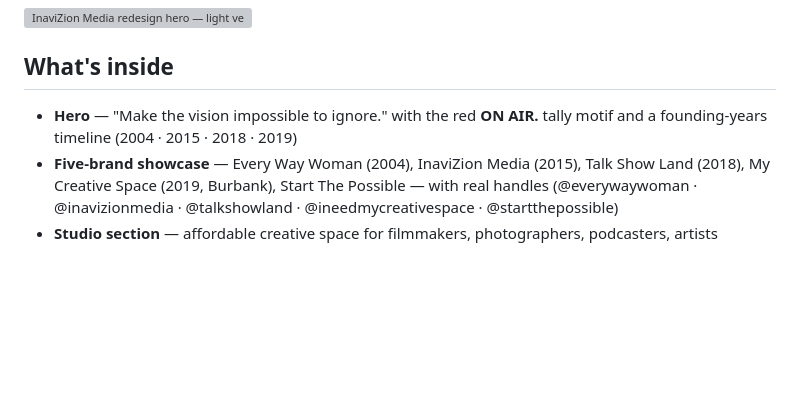
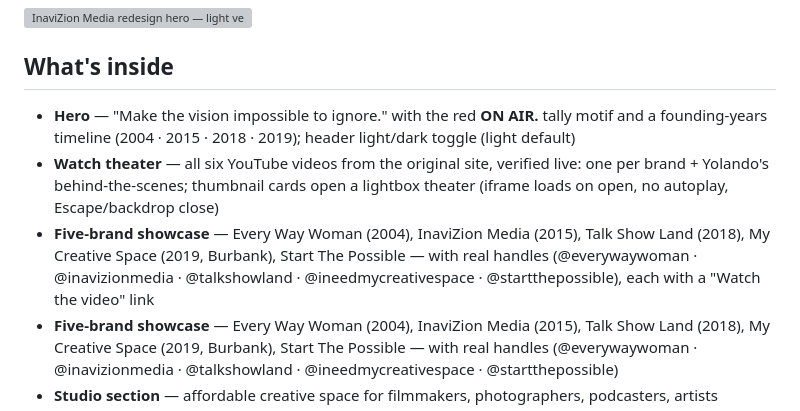
Before and after one commit to InavizionMedia/InavizionMedia-Remake, a Markdown page: README.md, the part around the change. Drawn GitHub-style; blank space fills up the shorter version; grey boxes are pictures that could not be loaded.

Commit message:
redesign-v2: README documents Watch theater

```diff
--- a/README.md
+++ b/README.md
@@ -14,7 +14,9 @@
 
 ## What's inside
 
-- **Hero** — "Make the vision impossible to ignore." with the red **ON AIR.** tally motif and a founding-years timeline (2004 · 2015 · 2018 · 2019)
+- **Hero** — "Make the vision impossible to ignore." with the red **ON AIR.** tally motif and a founding-years timeline (2004 · 2015 · 2018 · 2019); header light/dark toggle (light default)
+- **Watch theater** — all six YouTube videos from the original site, verified live: one per brand + Yolando's behind-the-scenes; thumbnail cards open a lightbox theater (iframe loads on open, no autoplay, Escape/backdrop close)
+- **Five-brand showcase** — Every Way Woman (2004), InaviZion Media (2015), Talk Show Land (2018), My Creative Space (2019, Burbank), Start The Possible — with real handles (@everywaywoman · @inavizionmedia · @talkshowland · @ineedmycreativespace · @startthepossible), each with a "Watch the video" link
 - **Five-brand showcase** — Every Way Woman (2004), InaviZion Media (2015), Talk Show Land (2018), My Creative Space (2019, Burbank), Start The Possible — with real handles (@everywaywoman · @inavizionmedia · @talkshowland · @ineedmycreativespace · @startthepossible)
 - **Studio section** — affordable creative space for filmmakers, photographers, podcasters, artists
 - **Coaching section** — Start The Possible: real-time beginner business coaching, no pre-recorded fluff, no upsells
```
